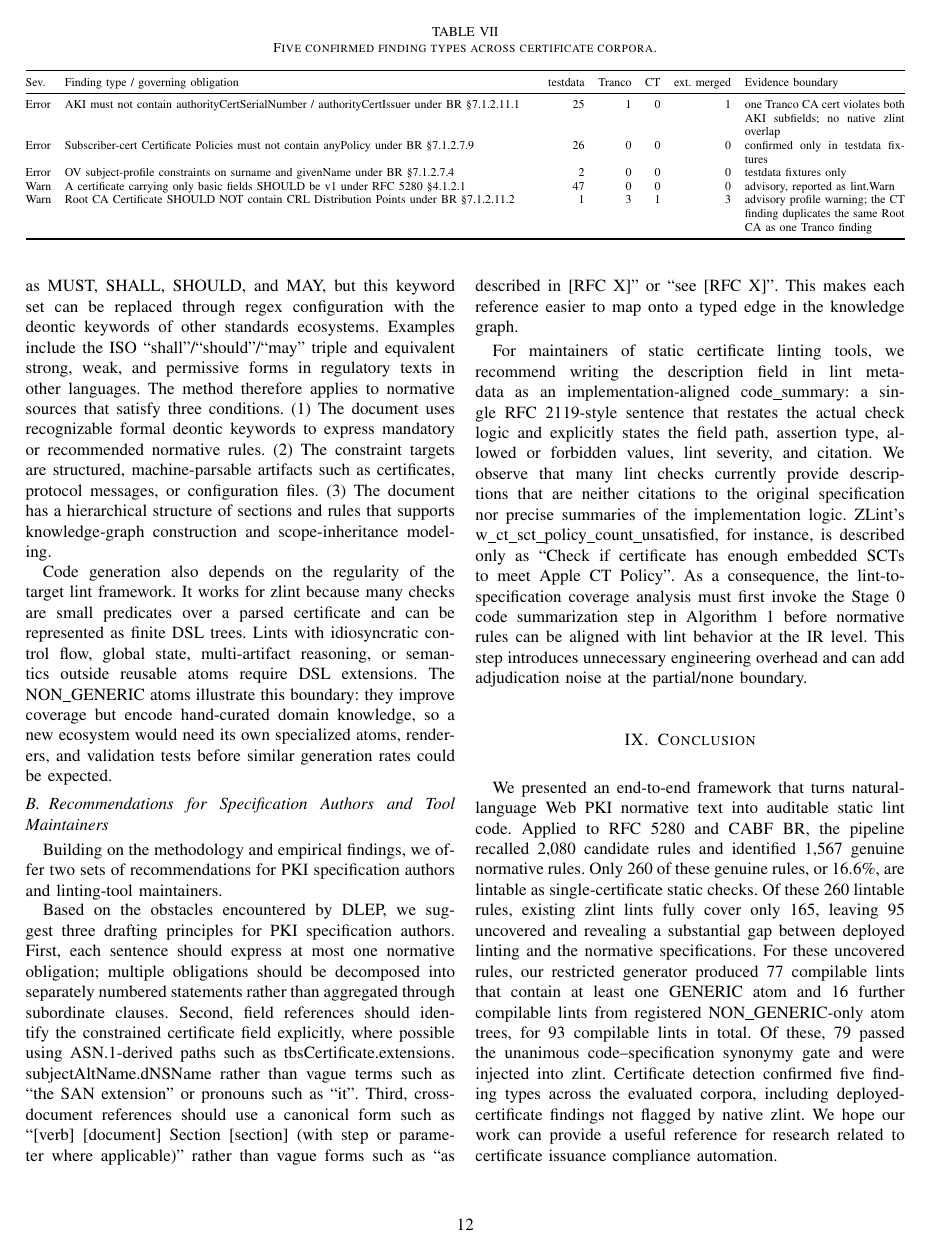
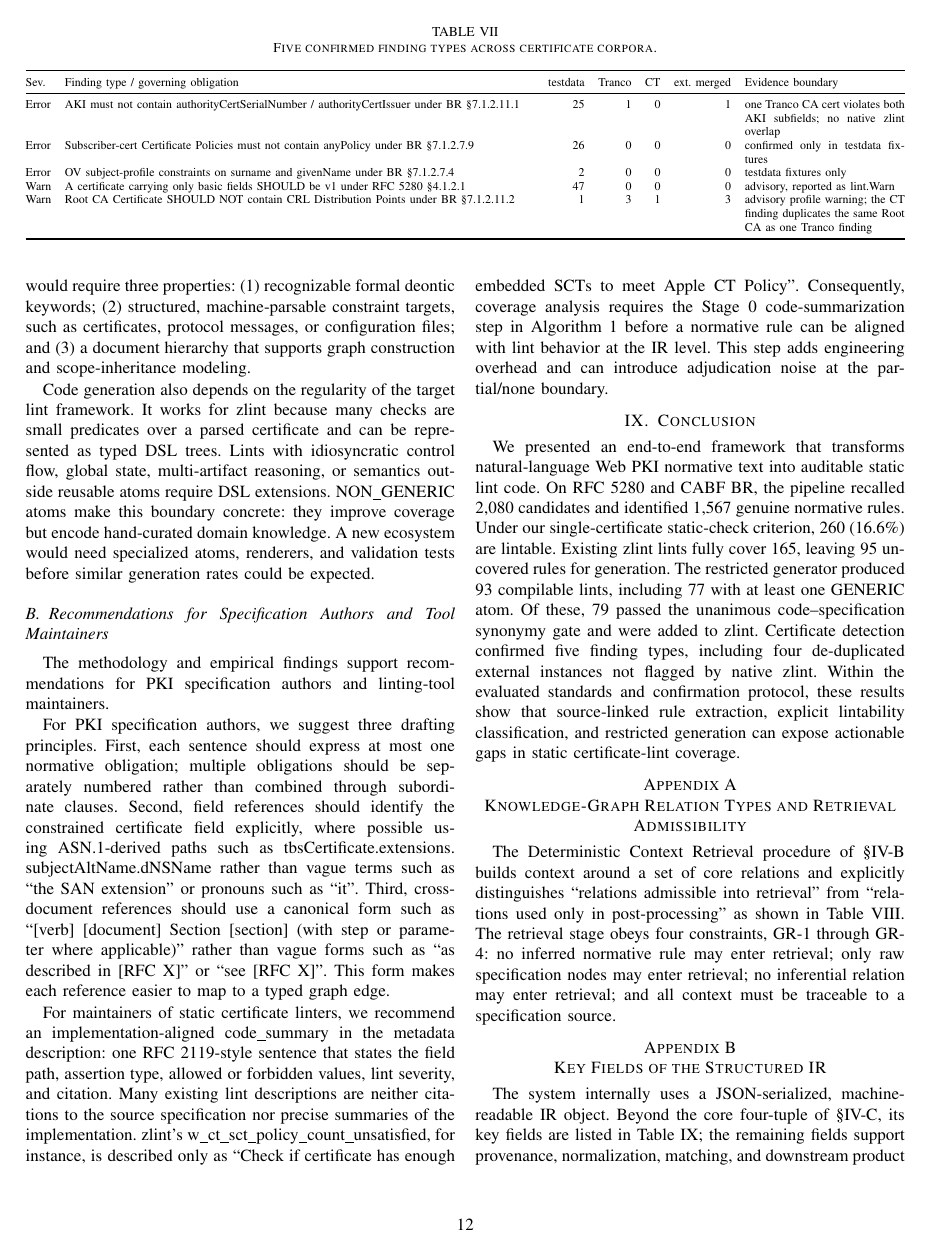
Before and after one commit to Bernhard1826/cicas, a LaTeX paper (NDSS/main.tex, which reads NDSS/09_discussion.tex, NDSS/10_conclusion.tex): page 12 of 18 before the commit and page 12 of 17 after it. Compiled offline with pdfLaTeX; a missing font is replaced by an installed copy or a similar font; a LaTeX package or settings file that is missing is left out.

Commit message:
备份版本

```diff
--- a/NDSS/09_discussion.tex
+++ b/NDSS/09_discussion.tex
@@ -23,11 +19,0 @@ The core mechanism of DLEP is not specific to PKI standards. Layer~1 currently
-targets RFC~2119 keywords such as MUST, SHALL, SHOULD, and MAY, but this keyword
-set can be replaced through regex configuration with the deontic keywords of
-other standards ecosystems. Examples include the ISO ``shall''/``should''/``may''
-triple and equivalent strong, weak, and permissive forms in regulatory texts in
-other languages. The method therefore applies to normative sources that satisfy
-three conditions. (1)~The document uses recognizable formal deontic keywords to
-express mandatory or recommended normative rules. (2)~The constraint targets are
-structured, machine-parsable artifacts such as certificates, protocol messages,
-or configuration files. (3)~The document has a hierarchical structure of
-sections and rules that supports knowledge-graph construction and
-scope-inheritance modeling.
@@ -34,44 +25,43 @@ scope-inheritance modeling.
+languages. Such transfer would require three properties: (1) recognizable formal
+deontic keywords; (2) structured, machine-parsable constraint targets, such as
+certificates, protocol messages, or configuration files; and (3) a document
+hierarchy that supports graph construction and scope-inheritance modeling.
 
-Code generation also depends on the regularity of the target lint framework. It
-works for zlint because many checks are small predicates over a parsed
-certificate and can be represented as finite DSL trees. Lints with idiosyncratic
+Code generation also depends on the regularity of the target lint framework.
+It works for zlint because many checks are small predicates over a parsed
+certificate and can be represented as typed DSL trees. Lints with idiosyncratic
 control flow, global state, multi-artifact reasoning, or semantics outside
-reusable atoms require DSL extensions. The NON\_GENERIC atoms illustrate this
-boundary: they improve coverage but encode hand-curated domain knowledge, so a
-new ecosystem would need its own specialized atoms, renderers, and validation
-tests before similar generation rates could be expected.
+reusable atoms require DSL extensions. NON\_GENERIC atoms make this boundary
+concrete: they improve coverage but encode hand-curated domain knowledge. A new
+ecosystem would need specialized atoms, renderers, and validation tests before
+similar generation rates could be expected.
 
 \subsection{Recommendations for Specification Authors and Tool Maintainers}
 \label{subsec:recommendations}
 
-Building on the methodology and empirical findings, we offer two sets of
-recommendations for PKI specification authors and linting-tool maintainers.
+The methodology and empirical findings support recommendations for PKI
+specification authors and linting-tool maintainers.
 
-Based on the obstacles encountered by DLEP, we suggest three drafting principles
-for PKI specification authors. First, each sentence should express at most one
-normative obligation; multiple obligations should be decomposed into separately
-numbered statements rather than aggregated through subordinate clauses. Second, field
-references should identify the constrained certificate field explicitly, where
-possible using ASN.1-derived paths such as
+For PKI specification authors, we suggest three drafting principles. First,
+each sentence should express at most one normative obligation; multiple
+obligations should be separately numbered rather than combined through
+subordinate clauses. Second, field references should identify the constrained
+certificate field explicitly, where possible using ASN.1-derived paths such as
 tbsCertificate.\allowbreak extensions.\allowbreak subjectAltName.\allowbreak
 dNSName rather than vague terms such as ``the SAN extension'' or pronouns such
 as ``it''. Third, cross-document references should use a canonical form such as
 ``[verb] [document] Section~[section] (with step or parameter where applicable)''
 rather than vague forms such as ``as described in [RFC~X]'' or ``see
-[RFC~X]''. This makes each reference easier to map onto a typed edge in the
-knowledge graph.
+[RFC~X]''. This form makes each reference easier to map to a typed graph edge.
 
-For maintainers of static certificate linting tools, we recommend writing the
-description field in lint metadata as an implementation-aligned code\_summary:
-a single RFC~2119-style sentence that restates the actual check logic and
-explicitly states the field path, assertion type, allowed or forbidden values,
-lint severity, and citation. We observe that many lint checks currently
-provide descriptions that are neither citations to the original specification
-nor precise summaries of the implementation logic. ZLint's
-w\_ct\_sct\_policy\_count\_unsatisfied, for instance, is described only as
-``Check if certificate has enough embedded SCTs to meet Apple CT Policy''. As a
-consequence, the lint-to-specification coverage analysis must first invoke the
-Stage~0 code summarization step in Algorithm~1 before normative rules can be
-aligned with lint behavior at the IR level. This step introduces unnecessary
-engineering overhead and can add adjudication noise at the partial/none
-boundary.
+For maintainers of static certificate linters, we recommend an
+implementation-aligned code\_summary in the metadata description: one
+RFC~2119-style sentence that states the field path, assertion type, allowed or
+forbidden values, lint severity, and citation. Many existing lint descriptions
+are neither citations to the source specification nor precise summaries of the
+implementation. zlint's w\_ct\_sct\_policy\_count\_unsatisfied, for instance,
+is described only as ``Check if certificate has enough embedded SCTs to meet
+Apple CT Policy''. Consequently, coverage analysis requires the Stage~0
+code-summarization step in Algorithm~1 before a normative rule can be aligned
+with lint behavior at the IR level. This step adds engineering overhead and can
+introduce adjudication noise at the partial/none boundary.
--- a/NDSS/10_conclusion.tex
+++ b/NDSS/10_conclusion.tex
@@ -3,18 +3,16 @@
 \label{sec:conclusion}
 %-------------------------------------------------------------------------------
 
-We presented an end-to-end framework that turns natural-language Web PKI
-normative text into auditable static lint code. Applied to RFC~5280 and CABF~BR,
-the pipeline recalled 2,080 candidate rules and identified 1,567 genuine
-normative rules. Only 260 of these genuine rules, or 16.6\%, are lintable as
-single-certificate static checks. Of these 260 lintable rules, existing zlint
-lints fully cover only 165, leaving 95 uncovered and revealing a substantial gap
-between deployed linting and the normative specifications.
-For these uncovered rules, our restricted generator produced 77
-compilable lints that contain at least one GENERIC atom and 16 further compilable
-lints from registered NON\_GENERIC-only atom trees, for 93 compilable lints in
-total. Of these, 79 passed the unanimous code--specification synonymy gate and
-were injected into zlint. Certificate detection confirmed five finding types
-across the evaluated corpora, including deployed-certificate findings not flagged
-by native zlint. We hope our work can provide a useful reference for research
-related to certificate issuance compliance automation.
+We presented an end-to-end framework that transforms natural-language Web PKI
+normative text into auditable static lint code. On RFC~5280 and CABF~BR, the
+pipeline recalled 2,080 candidates and identified 1,567 genuine normative rules.
+Under our single-certificate static-check criterion, 260 (16.6\%) are lintable.
+Existing zlint lints fully cover 165, leaving 95 uncovered rules for generation.
+The restricted generator produced 93 compilable lints, including 77 with at
+least one GENERIC atom. Of these, 79 passed the unanimous code--specification
+synonymy gate and were added to zlint. Certificate detection confirmed five
+finding types, including four de-duplicated external instances not flagged by
+native zlint. Within the evaluated standards and confirmation protocol, these
+results show that source-linked rule extraction, explicit lintability
+classification, and restricted generation can expose actionable gaps in static
+certificate-lint coverage.
```
Also changed, not shown: NDSS/0_abstract.tex (+22 -24 lines), NDSS/4_rule_extraction.tex (+1 -1 lines), NDSS/references.bib (+15 -12 lines), NDSS/09_discussion.tex (26 more changed lines).
